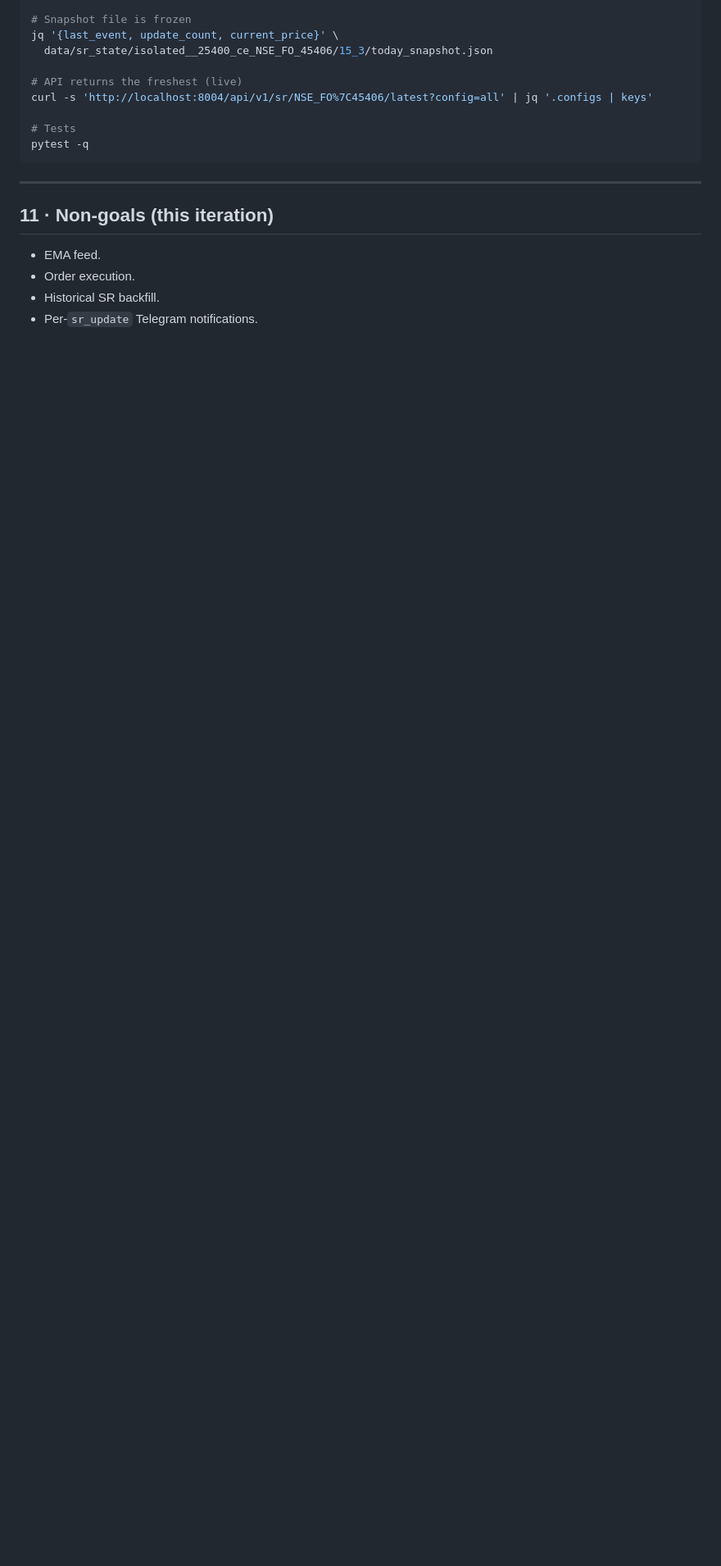
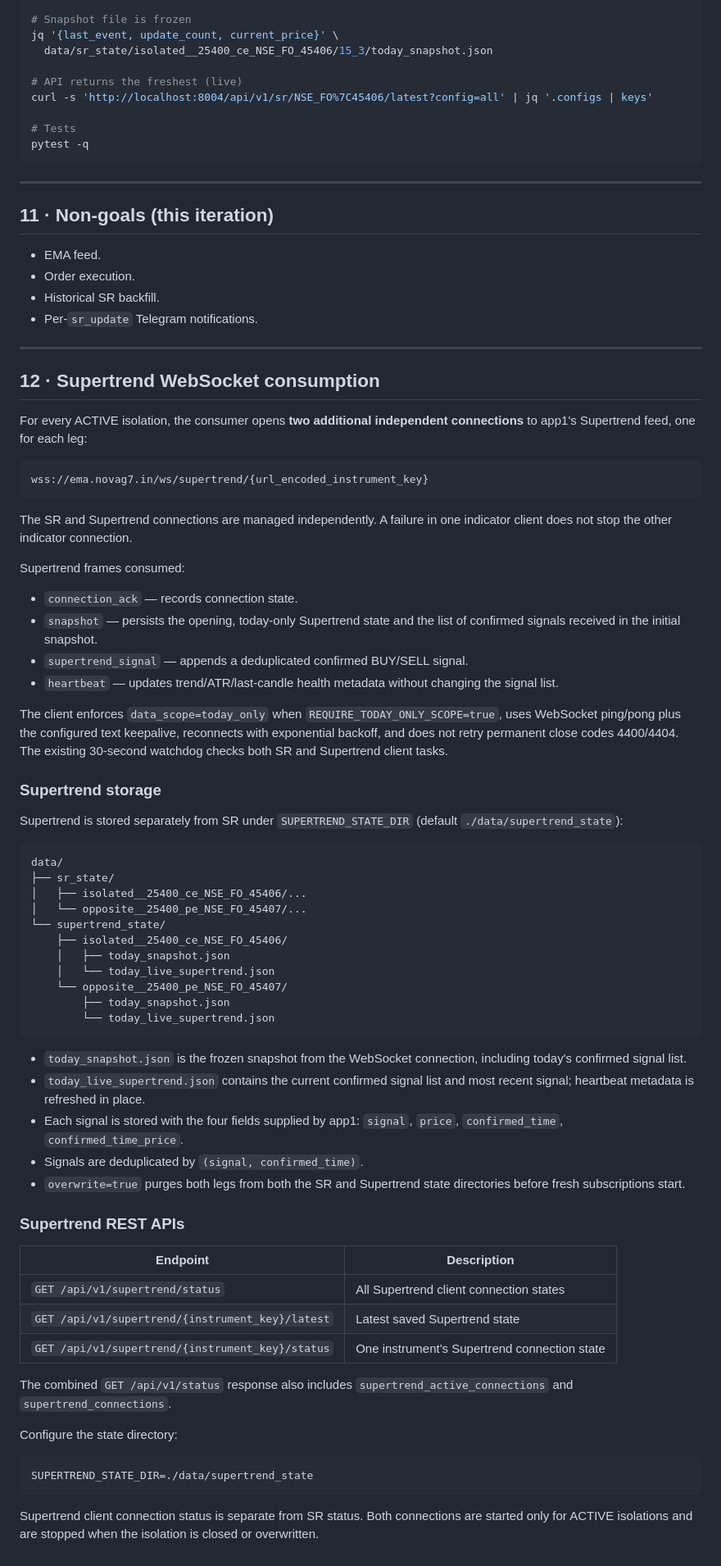
Before and after one commit to 7b809/t_feed_v1, a Markdown page: README.md, the part around one of its changes. Shown at 82% size. Drawn GitHub-style; blank space fills up the shorter version.

Commit message:
docs(orderflow): document paired-leg Supertrend feed

````diff
--- a/README.md
+++ b/README.md
@@ -385,3 +385,82 @@ pytest -q
 - Order execution.
 - Historical SR backfill.
 - Per-`sr_update` Telegram notifications.
+
+---
+
+## 12 · Supertrend WebSocket consumption
+
+For every ACTIVE isolation, the consumer opens **two additional independent
+connections** to app1's Supertrend feed, one for each leg:
+
+```
+wss://ema.novag7.in/ws/supertrend/{url_encoded_instrument_key}
+```
+
+The SR and Supertrend connections are managed independently. A failure in
+one indicator client does not stop the other indicator connection.
+
+Supertrend frames consumed:
+
+- `connection_ack` — records connection state.
+- `snapshot` — persists the opening, today-only Supertrend state and the
+  list of confirmed signals received in the initial snapshot.
+- `supertrend_signal` — appends a deduplicated confirmed BUY/SELL signal.
+- `heartbeat` — updates trend/ATR/last-candle health metadata without
+  changing the signal list.
+
+The client enforces `data_scope=today_only` when
+`REQUIRE_TODAY_ONLY_SCOPE=true`, uses WebSocket ping/pong plus the
+configured text keepalive, reconnects with exponential backoff, and does
+not retry permanent close codes 4400/4404. The existing 30-second watchdog
+checks both SR and Supertrend client tasks.
+
+### Supertrend storage
+
+Supertrend is stored separately from SR under `SUPERTREND_STATE_DIR`
+(default `./data/supertrend_state`):
+
+```text
+data/
+├── sr_state/
+│   ├── isolated__25400_ce_NSE_FO_45406/...
+│   └── opposite__25400_pe_NSE_FO_45407/...
+└── supertrend_state/
+    ├── isolated__25400_ce_NSE_FO_45406/
+    │   ├── today_snapshot.json
+    │   └── today_live_supertrend.json
+    └── opposite__25400_pe_NSE_FO_45407/
+        ├── today_snapshot.json
+        └── today_live_supertrend.json
+```
+
+- `today_snapshot.json` is the frozen snapshot from the WebSocket
+  connection, including today's confirmed signal list.
+- `today_live_supertrend.json` contains the current confirmed signal
+  list and most recent signal; heartbeat metadata is refreshed in place.
+- Each signal is stored with the four fields supplied by app1:
+  `signal`, `price`, `confirmed_time`, `confirmed_time_price`.
+- Signals are deduplicated by `(signal, confirmed_time)`.
+- `overwrite=true` purges both legs from both the SR and Supertrend
+  state directories before fresh subscriptions start.
+
+### Supertrend REST APIs
+
+| Endpoint | Description |
+|---|---|
+| `GET /api/v1/supertrend/status` | All Supertrend client connection states |
+| `GET /api/v1/supertrend/{instrument_key}/latest` | Latest saved Supertrend state |
+| `GET /api/v1/supertrend/{instrument_key}/status` | One instrument's Supertrend connection state |
+
+The combined `GET /api/v1/status` response also includes
+`supertrend_active_connections` and `supertrend_connections`.
+
+Configure the state directory:
+
+```env
+SUPERTREND_STATE_DIR=./data/supertrend_state
+```
+
+Supertrend client connection status is separate from SR status. Both
+connections are started only for ACTIVE isolations and are stopped when
+the isolation is closed or overwritten.
````
Also changed, not shown: other parts of README.md (+1 -1 lines).
